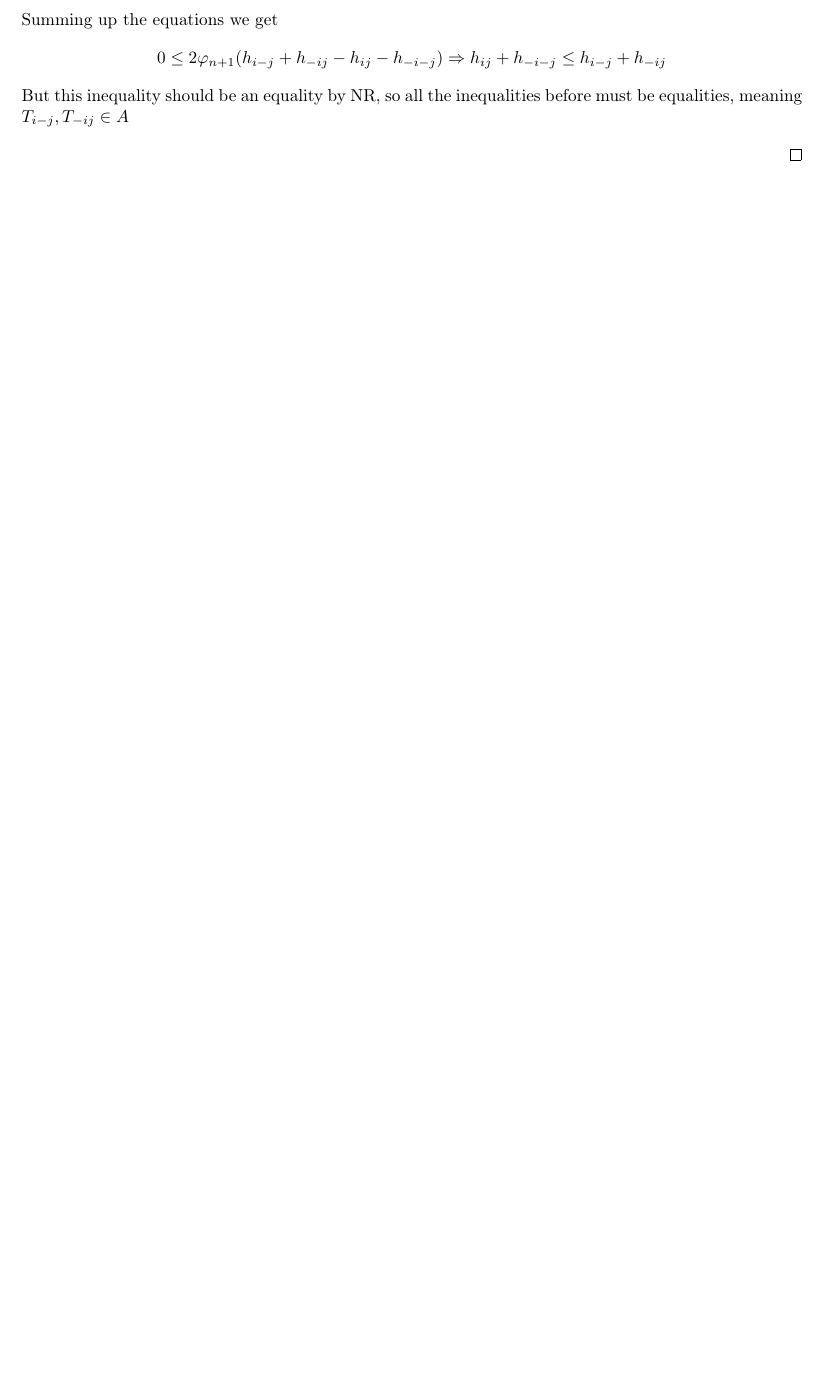
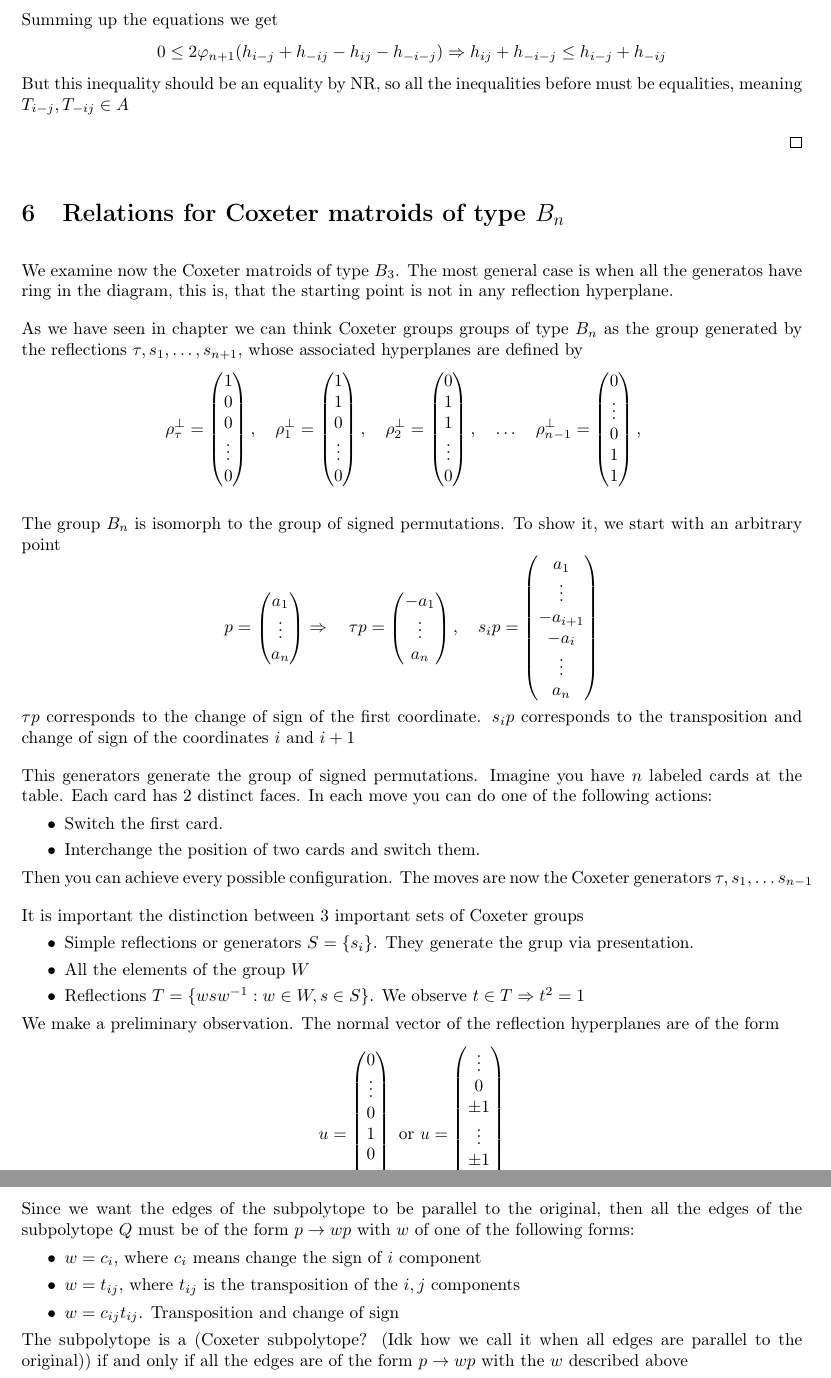
Before and after one commit to abeldonate/Coxeter-Matroids-Project, a LaTeX document (Notes/NotesCoxeterMatroids.tex): part of page 8 of 8 before the commit and two parts of pages 8 and 9 of 9 after it, the two joined at a grey line, cut so that both start at the same text, the shorter picture padded with empty space. Compiled offline with pdfLaTeX.

Commit message:
section Relations Bn

```diff
--- a/Notes/NotesCoxeterMatroids.tex
+++ b/Notes/NotesCoxeterMatroids.tex
@@ -436,7 +436,49 @@ But this inequality should be an equality by NR, so all the inequalities before
 
 \end{proof}
 
+\section{Relations for Coxeter matroids of type $B_n$}
+We examine now the Coxeter matroids of type $B_3$. The most general case is when all the generatos have ring in the diagram, this is, that the starting point is not in any reflection hyperplane.
 
+As we have seen in chapter we can think Coxeter groups groups of type $B_n$ as the group generated by the reflections  $\tau, s_1, \ldots, s_{n+1}$, whose associated hyperplanes are defined by
+\[
+\rho_\tau ^\perp = \begin{pmatrix} 1 \\ 0 \\ 0 \\  \vdots \\ 0 \end{pmatrix} , \quad
+\rho_1 ^\perp = \begin{pmatrix} 1 \\ 1 \\ 0\\ \vdots \\ 0 \end{pmatrix} , \quad
+\rho_2 ^\perp = \begin{pmatrix} 0 \\ 1 \\ 1\\ \vdots \\ 0 \end{pmatrix} , \quad \ldots \quad
+\rho_{n-1} ^\perp = \begin{pmatrix} 0 \\ \vdots \\ 0 \\ 1\\ 1 \end{pmatrix} , \quad
+\]
+
+The group $B_n$ is isomorph to the group of signed permutations. To show it, we start with an arbitrary point
+\[
+p =  \begin{pmatrix} a_1 \\ \vdots \\ a_n \end{pmatrix} \Rightarrow \quad \tau p = \begin{pmatrix} -a_1 \\ \vdots \\ a_n \end{pmatrix}, \quad  s_ip = \begin{pmatrix} a_1 \\ \vdots \\ -a_{i+1}\\-a_{i}\\ \vdots \\ a_n  \end{pmatrix}
+\]
+$\tau p$ corresponds to the change of sign of the first coordinate. $s_ip$ corresponds to the transposition and change of sign of the coordinates $i$ and  $i+1$
+
+This generators generate the group of signed permutations. Imagine you have $n$ labeled cards at the table. Each card has 2 distinct faces. In each move you can do one of the following actions:
+ \begin{itemize}[topsep=-6pt, itemsep=0pt]
+  \item Switch the first card.
+  \item Interchange the position of two cards and switch them.
+\end{itemize}
+Then you can achieve every possible configuration. The moves are now the Coxeter generators $\tau , s_1, \ldots s_{n-1}$
+
+It is important the distinction between $3$ important sets of Coxeter groups
+\begin{itemize}[topsep=-6pt, itemsep=0pt]
+  \item Simple reflections or generators  $S = \{s_i\}$. They generate the grup via presentation.
+  \item All the elements of the group $W$
+  \item Reflections $T = \{wsw^{-1}: w\in W, s\in S\}$. We observe $t\in T \Rightarrow t^2 = 1$
+\end{itemize}
+
+We make a preliminary observation. The normal vector of the reflection hyperplanes are of the form
+\[
+u = \begin{pmatrix} 0 \\ \vdots \\ 0 \\ 1 \\ 0 \\\vdots\\0 \end{pmatrix} \text{ or } u = \begin{pmatrix} \vdots \\ 0  \\ \pm 1 \\ \vdots  \\ \pm 1\\ 0\\ \vdots \end{pmatrix}
+\]
+Since we want the edges of the subpolytope to be parallel to the original, then all the edges of the subpolytope $Q$ must be of the form $p \rightarrow wp$ with $w$ of one of the following forms:
+ \begin{itemize}[topsep=-6pt, itemsep=0pt]
+  \item $w = c_i$, where  $c_i$ means change the sign of  $i$ component
+  \item  $w = t_{ij}$, where $t_{ij}$ is the transposition of the $i, j$ components
+  \item  $w = c_{ij}t_{ij}$. Transposition and change of sign
+\end{itemize}
+
+The subpolytope is a (Coxeter subpolytope? (Idk how we call it when all edges are parallel to the original)) if and only if all the edges are of the form $p \rightarrow wp$ with the $w$ described above
 
 
 \end{document}
```
